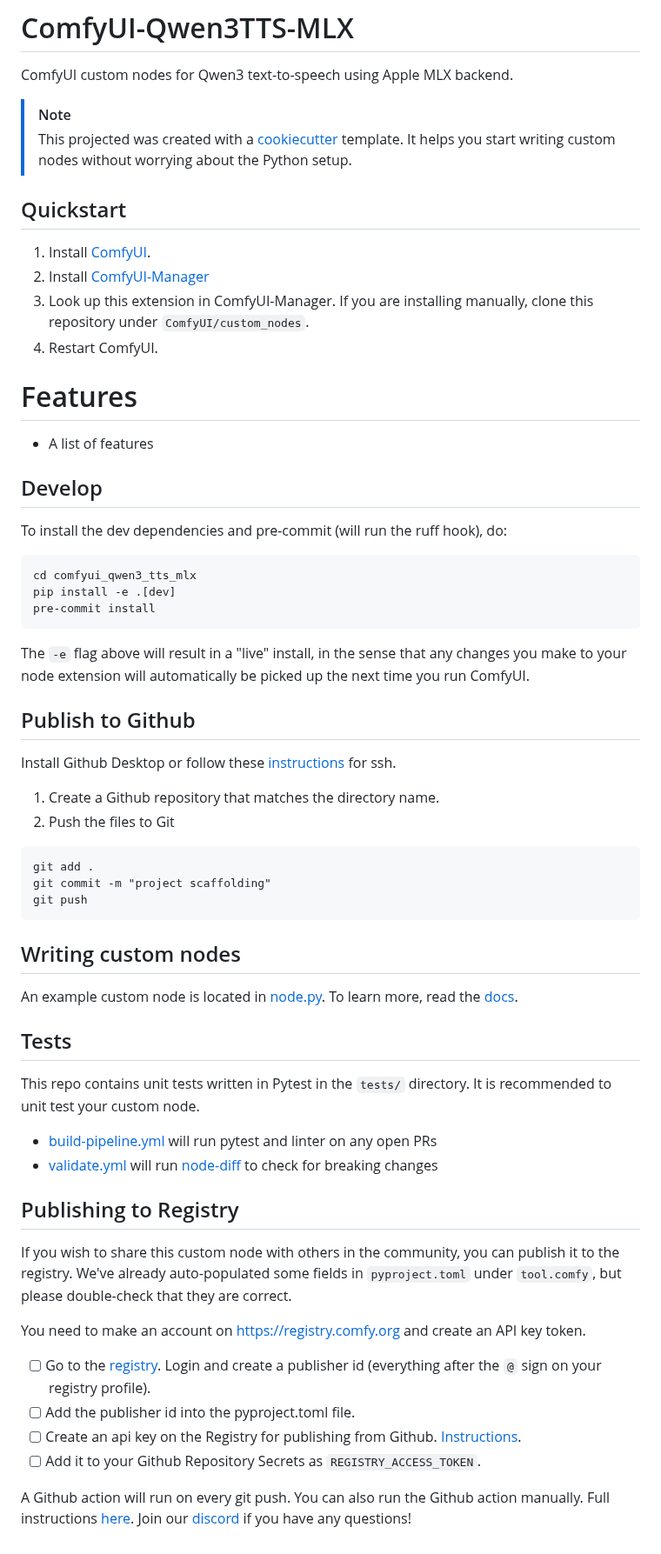
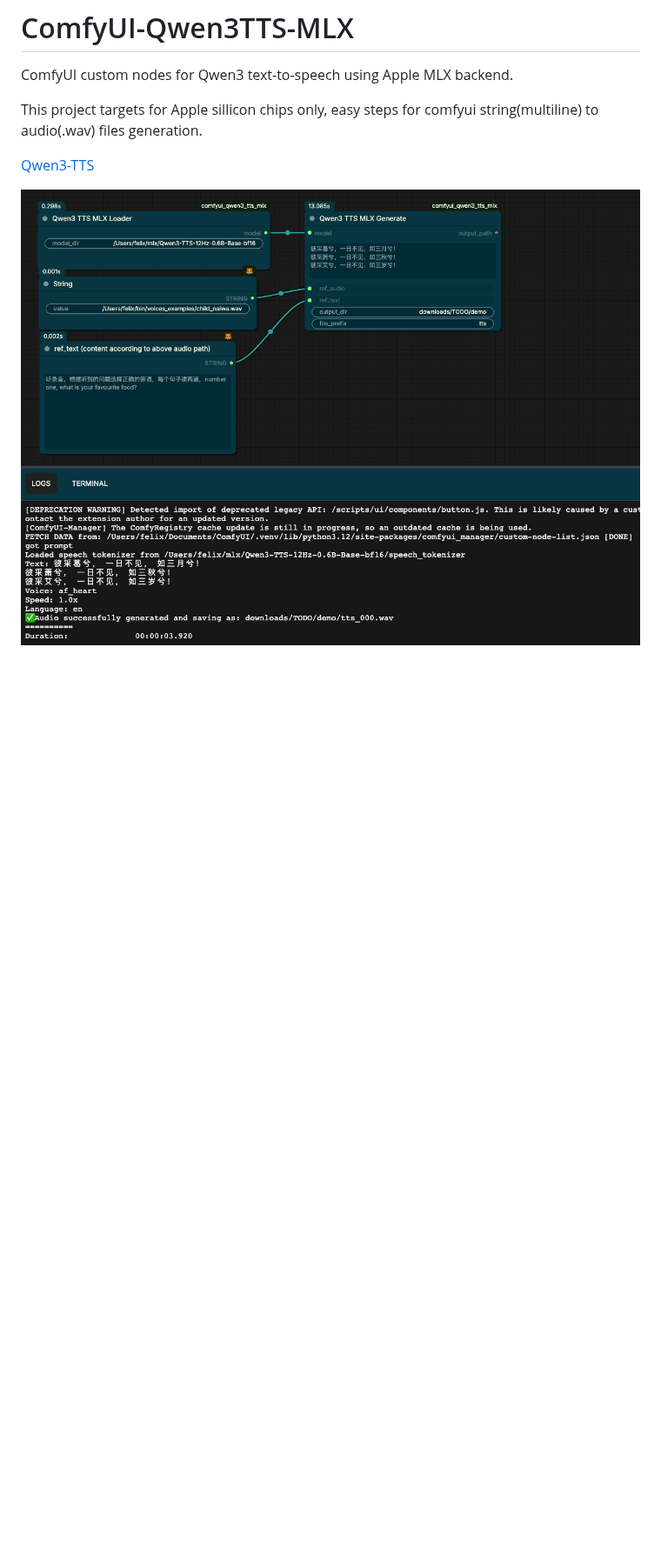
Before and after one commit to feishengfei/comfyui_qwen3_tts_mlx, a Markdown page: README.md, the part around the change. Shown at 87% size. Drawn GitHub-style; pictures changed too: workflows/qwen3tts_mlx_demo.png (added); blank space fills up the shorter version.

Commit message:
adding nodes

````diff
--- a/README.md
+++ b/README.md
@@ -2,65 +2,8 @@
 
 ComfyUI custom nodes for Qwen3 text-to-speech using Apple MLX backend.
 
-> [!NOTE]
-> This projected was created with a [cookiecutter](https://github.com/Comfy-Org/cookiecutter-comfy-extension) template. It helps you start writing custom nodes without worrying about the Python setup.
+This project targets for Apple sillicon chips only, easy steps for comfyui string(multiline) to audio(.wav) files generation.
 
-## Quickstart
+[Qwen3-TTS](https://huggingface.co/collections/mlx-community/qwen3-tts)
 
-1. Install [ComfyUI](https://docs.comfy.org/get_started).
-1. Install [ComfyUI-Manager](https://github.com/ltdrdata/ComfyUI-Manager)
-1. Look up this extension in ComfyUI-Manager. If you are installing manually, clone this repository under `ComfyUI/custom_nodes`.
-1. Restart ComfyUI.
-
-# Features
-
-- A list of features
-
-## Develop
-
-To install the dev dependencies and pre-commit (will run the ruff hook), do:
-
-```bash
-cd comfyui_qwen3_tts_mlx
-pip install -e .[dev]
-pre-commit install
-```
-
-The `-e` flag above will result in a "live" install, in the sense that any changes you make to your node extension will automatically be picked up the next time you run ComfyUI.
-
-## Publish to Github
-
-Install Github Desktop or follow these [instructions](https://docs.github.com/en/authentication/connecting-to-github-with-ssh/generating-a-new-ssh-key-and-adding-it-to-the-ssh-agent) for ssh.
-
-1. Create a Github repository that matches the directory name.
-2. Push the files to Git
-```
-git add .
-git commit -m "project scaffolding"
-git push
-```
-
-## Writing custom nodes
-
-An example custom node is located in [node.py](src/comfyui_qwen3_tts_mlx/nodes.py). To learn more, read the [docs](https://docs.comfy.org/essentials/custom_node_overview).
-
-
-## Tests
-
-This repo contains unit tests written in Pytest in the `tests/` directory. It is recommended to unit test your custom node.
-
-- [build-pipeline.yml](.github/workflows/build-pipeline.yml) will run pytest and linter on any open PRs
-- [validate.yml](.github/workflows/validate.yml) will run [node-diff](https://github.com/Comfy-Org/node-diff) to check for breaking changes
-
-## Publishing to Registry
-
-If you wish to share this custom node with others in the community, you can publish it to the registry. We've already auto-populated some fields in `pyproject.toml` under `tool.comfy`, but please double-check that they are correct.
-
-You need to make an account on https://registry.comfy.org and create an API key token.
-
-- [ ] Go to the [registry](https://registry.comfy.org). Login and create a publisher id (everything after the `@` sign on your registry profile).
-- [ ] Add the publisher id into the pyproject.toml file.
-- [ ] Create an api key on the Registry for publishing from Github. [Instructions](https://docs.comfy.org/registry/publishing#create-an-api-key-for-publishing).
-- [ ] Add it to your Github Repository Secrets as `REGISTRY_ACCESS_TOKEN`.
-
-A Github action will run on every git push. You can also run the Github action manually. Full instructions [here](https://docs.comfy.org/registry/publishing). Join our [discord](https://discord.com/invite/comfyorg) if you have any questions!
+![workflow](workflows/qwen3tts_mlx_demo.png)
````
Also changed, not shown: 4 other files.
